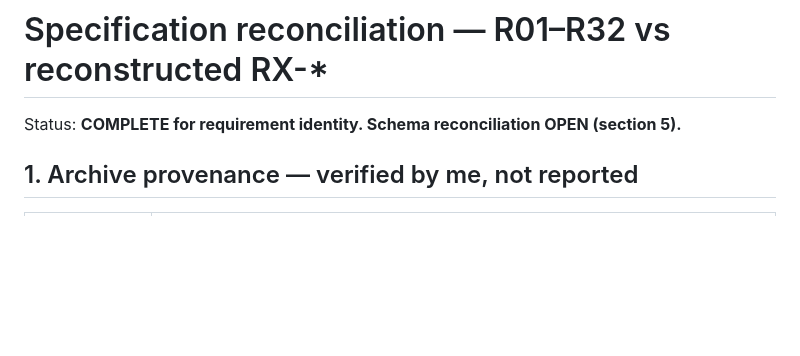
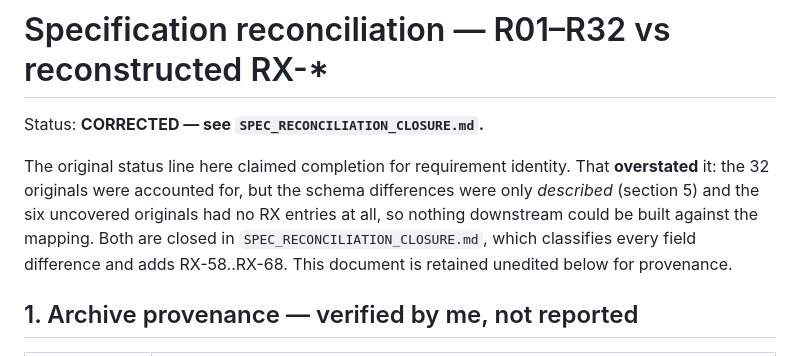
Before and after one commit to FAVL-AI/RetraceAi, a Markdown page: docs/evidence/SPEC_RECONCILIATION.md, the part around the change. GitHub-like rendering; blank space fills up the shorter version.

```diff
--- a/docs/evidence/SPEC_RECONCILIATION.md
+++ b/docs/evidence/SPEC_RECONCILIATION.md
@@ -1,6 +1,14 @@
 # Specification reconciliation — R01–R32 vs reconstructed RX-*
 
-Status: **COMPLETE for requirement identity. Schema reconciliation OPEN (section 5).**
+Status: **CORRECTED — see `SPEC_RECONCILIATION_CLOSURE.md`.**
+
+The original status line here claimed completion for requirement identity. That
+**overstated** it: the 32 originals were accounted for, but the schema
+differences were only *described* (section 5) and the six uncovered originals had
+no RX entries at all, so nothing downstream could be built against the mapping.
+Both are closed in `SPEC_RECONCILIATION_CLOSURE.md`, which classifies every field
+difference and adds RX-58..RX-68. This document is retained unedited below for
+provenance.
 
 ## 1. Archive provenance — verified by me, not reported
 
```
Also changed, not shown: docs/REQUIREMENTS.md (+22 -0 lines), docs/evidence/SPEC_RECONCILIATION_CLOSURE.md (added, +141 -0 lines).
